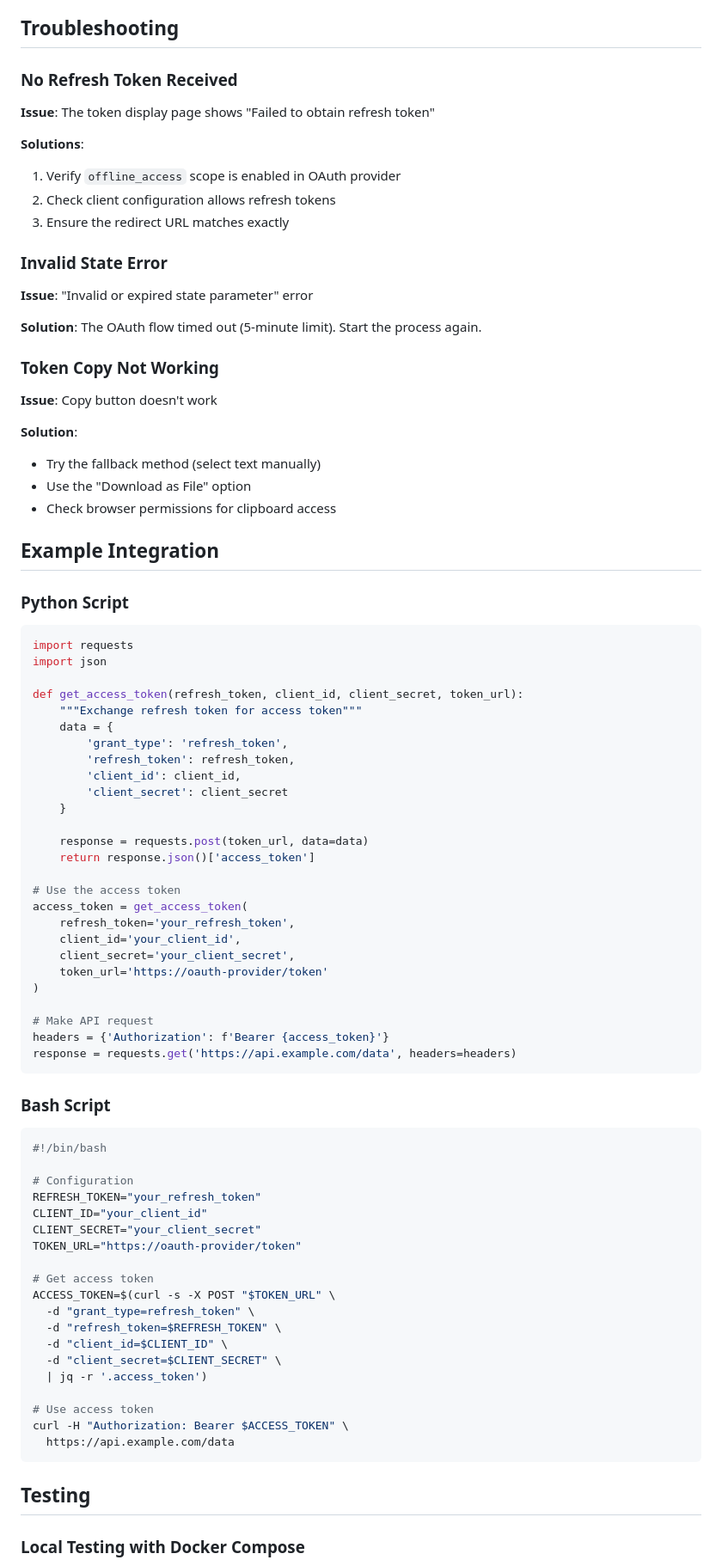
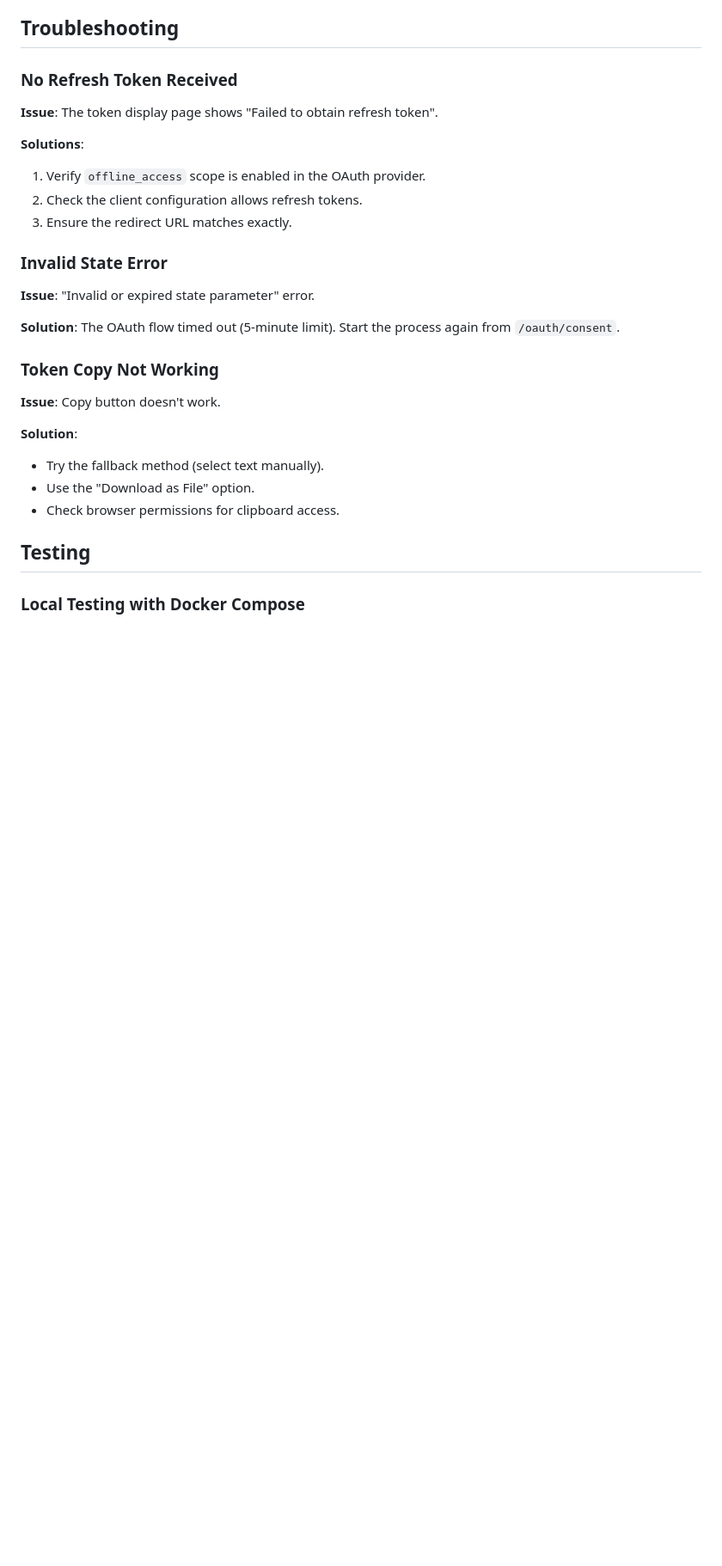
Before and after one commit to rashpile/go-envoy-oauth, a Markdown page: docs/OFFLINE_TOKEN_API.md, the part around one of its changes. Shown at 86% size. Rendered like a GitHub page; blank space fills up the shorter version.

````diff
--- a/docs/OFFLINE_TOKEN_API.md
+++ b/docs/OFFLINE_TOKEN_API.md
@@ -148,82 +160,27 @@ curl -H "Authorization: Bearer YOUR_ACCESS_TOKEN" \
 
 ### No Refresh Token Received
 
-**Issue**: The token display page shows "Failed to obtain refresh token"
+**Issue**: The token display page shows "Failed to obtain refresh token".
 
 **Solutions**:
-1. Verify `offline_access` scope is enabled in OAuth provider
-2. Check client configuration allows refresh tokens
-3. Ensure the redirect URL matches exactly
+1. Verify `offline_access` scope is enabled in the OAuth provider.
+2. Check the client configuration allows refresh tokens.
+3. Ensure the redirect URL matches exactly.
 
 ### Invalid State Error
 
-**Issue**: "Invalid or expired state parameter" error
+**Issue**: "Invalid or expired state parameter" error.
 
-**Solution**: The OAuth flow timed out (5-minute limit). Start the process again.
+**Solution**: The OAuth flow timed out (5-minute limit). Start the process again from `/oauth/consent`.
 
 ### Token Copy Not Working
 
-**Issue**: Copy button doesn't work
+**Issue**: Copy button doesn't work.
 
 **Solution**:
-- Try the fallback method (select text manually)
-- Use the "Download as File" option
-- Check browser permissions for clipboard access
-
-## Example Integration
-
-### Python Script
-```python
-import requests
-import json
-
-def get_access_token(refresh_token, client_id, client_secret, token_url):
-    """Exchange refresh token for access token"""
-    data = {
-        'grant_type': 'refresh_token',
-        'refresh_token': refresh_token,
-        'client_id': client_id,
-        'client_secret': client_secret
-    }
-
-    response = requests.post(token_url, data=data)
-    return response.json()['access_token']
-
-# Use the access token
-access_token = get_access_token(
-    refresh_token='your_refresh_token',
-    client_id='your_client_id',
-    client_secret='your_client_secret',
-    token_url='https://oauth-provider/token'
-)
-
-# Make API request
-headers = {'Authorization': f'Bearer {access_token}'}
-response = requests.get('https://api.example.com/data', headers=headers)
-```
-
-### Bash Script
-```bash
-#!/bin/bash
-
-# Configuration
-REFRESH_TOKEN="your_refresh_token"
-CLIENT_ID="your_client_id"
-CLIENT_SECRET="your_client_secret"
-TOKEN_URL="https://oauth-provider/token"
-
-# Get access token
-ACCESS_TOKEN=$(curl -s -X POST "$TOKEN_URL" \
-  -d "grant_type=refresh_token" \
-  -d "refresh_token=$REFRESH_TOKEN" \
-  -d "client_id=$CLIENT_ID" \
-  -d "client_secret=$CLIENT_SECRET" \
-  | jq -r '.access_token')
-
-# Use access token
-curl -H "Authorization: Bearer $ACCESS_TOKEN" \
-  https://api.example.com/data
-```
+- Try the fallback method (select text manually).
+- Use the "Download as File" option.
+- Check browser permissions for clipboard access.
 
 ## Testing
 
````
Also changed, not shown: other parts of docs/OFFLINE_TOKEN_API.md (+78 -84 lines).
